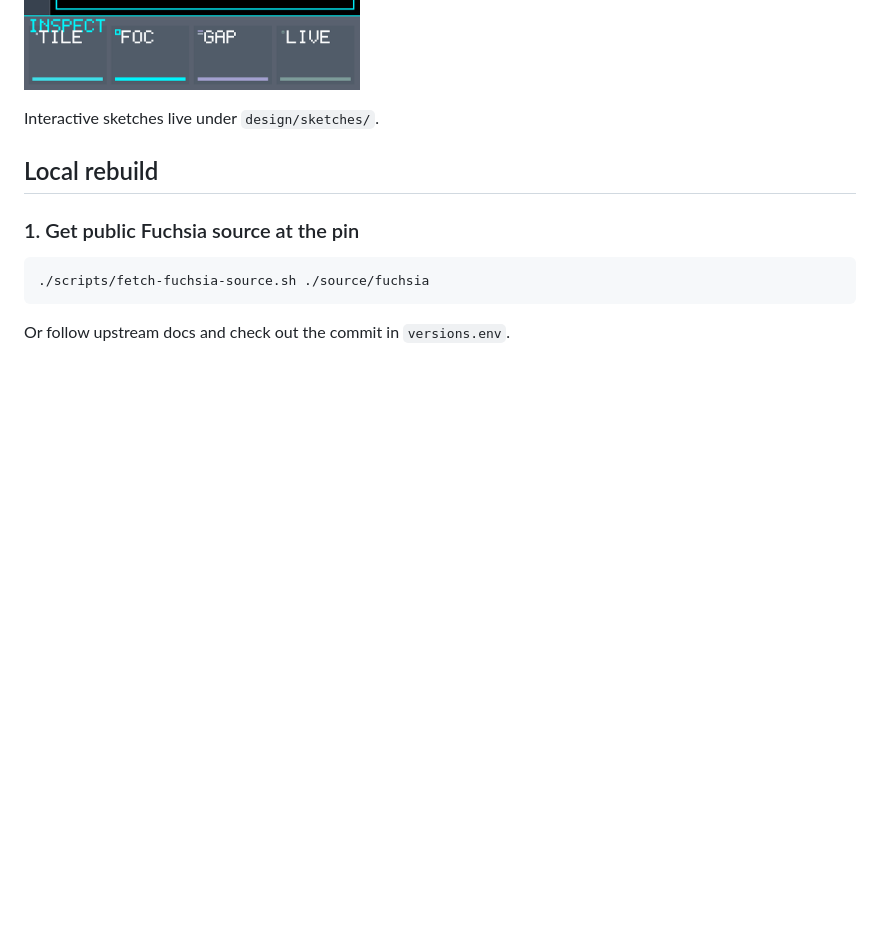
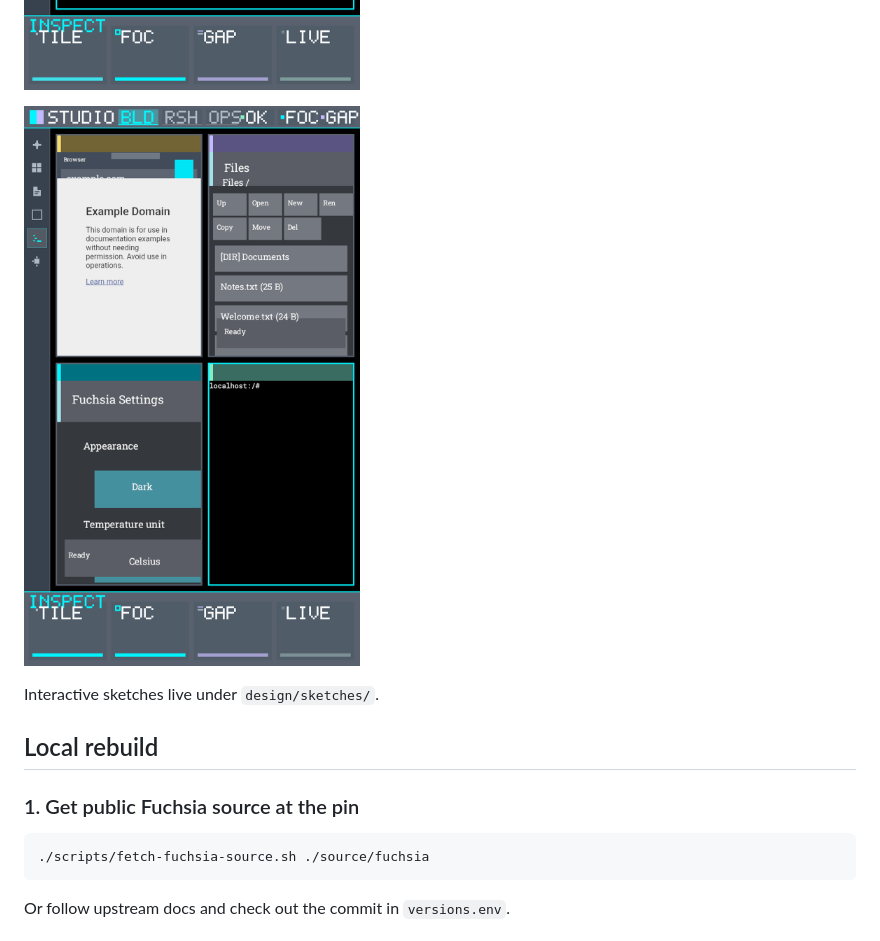
Before and after one commit to Dannyzen/fuchsia-desktop-instrument-studio, a Markdown page: README.md, the part around the change. Drawn GitHub-style; pictures changed too: design/screenshots/16-emulator-looks-cards-live.png (added); blank space fills up the shorter version.

```diff
--- a/README.md
+++ b/README.md
@@ -71,6 +71,8 @@ We are building **Instrument Studio** first:
 ![Live emulator design-parity loop](design/screenshots/13-emulator-parity-live.png)
 
 ![Live emulator tile identity](design/screenshots/14-emulator-tile-identity-live.png)
+
+![Live emulator Instrument Studio cards](design/screenshots/16-emulator-looks-cards-live.png)
 
 Interactive sketches live under `design/sketches/`.
 
```
Also changed, not shown: docs/production-status.md (+2 -0 lines), docs/evidence/instrument-studio-looks-20260819T143013Z/emulator-looks-cards-live.png (added), 7 other files.
